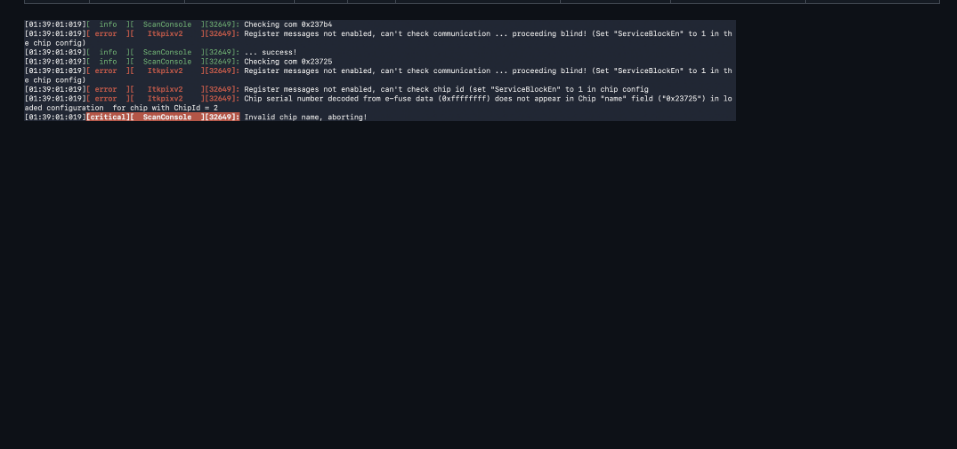
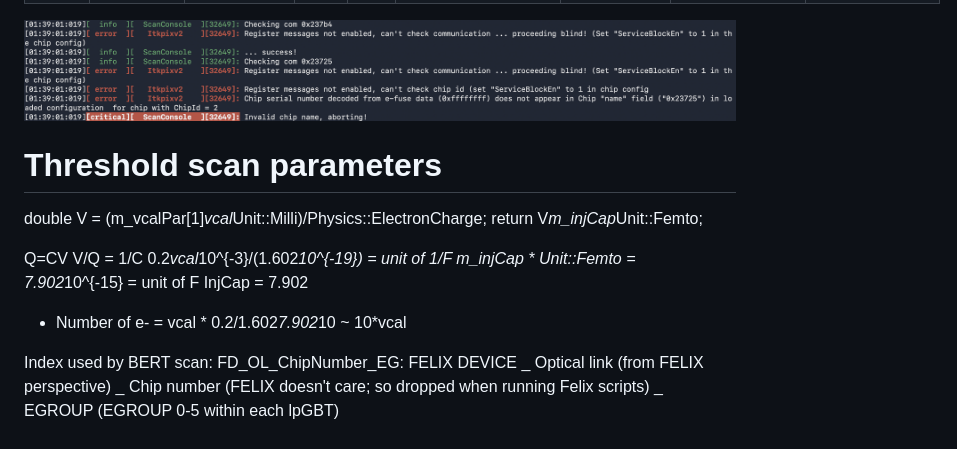
Before and after one commit to X-Li11/Personal-Webpage, a Markdown page: notes/2026-07-29-link-alignment-screenshot-for-0729-log.md, the part around the change. GitHub-like rendering; blank space fills up the shorter version.

```diff
--- a/notes/2026-07-29-link-alignment-screenshot-for-0729-log.md
+++ b/notes/2026-07-29-link-alignment-screenshot-for-0729-log.md
@@ -109,3 +109,19 @@ Now, try multiple DP cables.
 | 8 | Chip 1 and Chip 3 (enabled) | Port 4 / 3 | RX 192 / 128 | TX 4 / 2 | 1 | 2 / 2 | | Same failure as above |
 
 ![](images/2026-07-31-oaaow0.png)
+
+
+# Threshold scan parameters
+double V = (m_vcalPar[1]*vcal*Unit::Milli)/Physics::ElectronCharge;
+return V*m_injCap*Unit::Femto;
+
+Q=CV
+V/Q = 1/C
+0.2*vcal*10^{-3}/(1.602*10^{-19}) = unit of 1/F
+m_injCap * Unit::Femto = 7.902*10^{-15} = unit of F
+InjCap = 7.902
+- Number of e- = vcal * 0.2/1.602*7.902*10 ~ 10*vcal
+
+Index used by BERT scan:
+FD_OL_ChipNumber_EG:
+FELIX DEVICE _ Optical link (from FELIX perspective) _ Chip number (FELIX doesn't care; so dropped when running Felix scripts) _ EGROUP (EGROUP 0-5 within each lpGBT)
```
